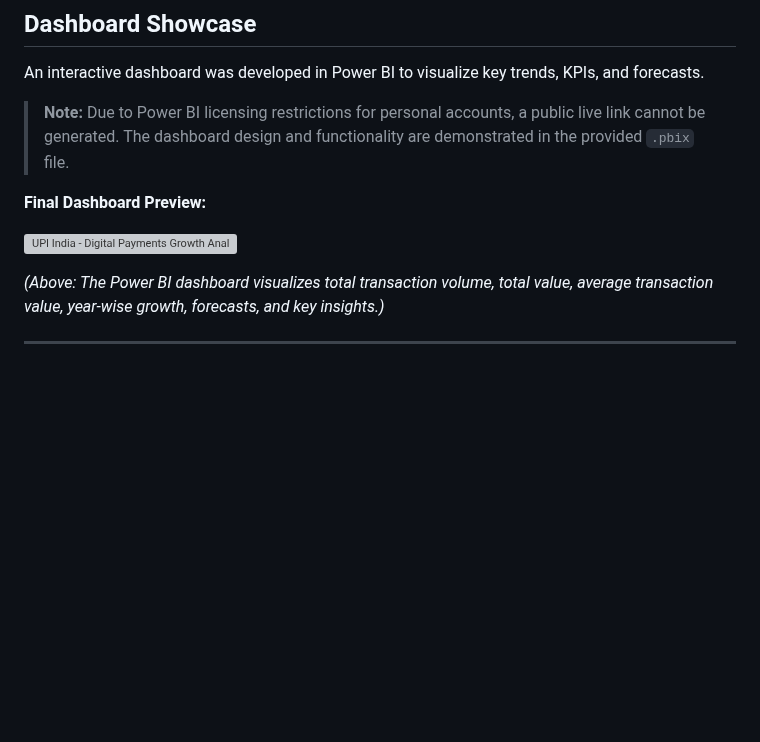
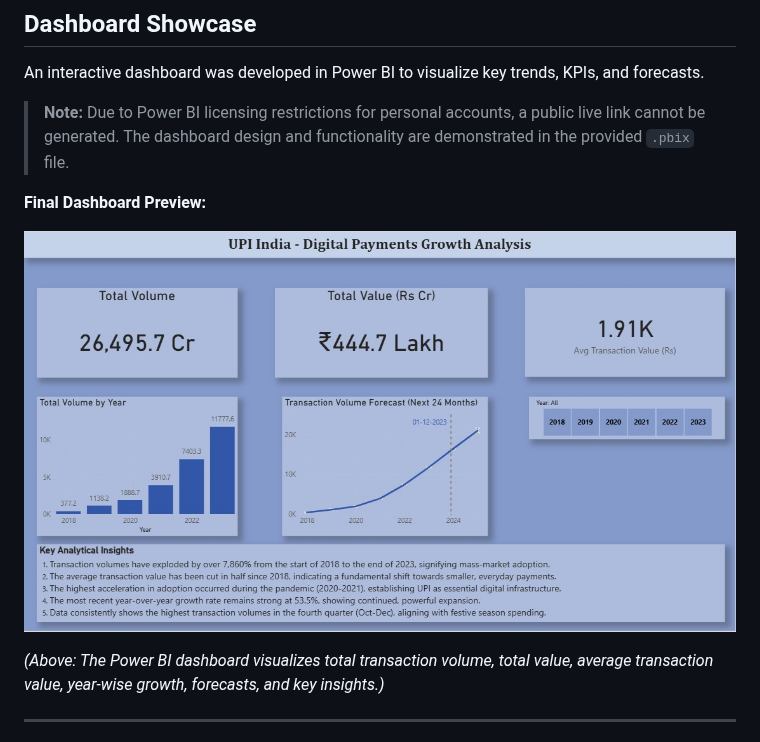
Before and after one commit to Ayushhhhhhhh/2_Upi_Analysis, a Markdown page: README.md, the part around the change. Drawn GitHub-style; blank space fills up the shorter version; grey boxes are pictures that could not be loaded.

```diff
--- a/README.md
+++ b/README.md
@@ -20,7 +20,7 @@ An interactive dashboard was developed in Power BI to visualize key trends, KPIs
 
 **Final Dashboard Preview:**
 
-![UPI India - Digital Payments Growth Analysis](dashboard/upi_dashboard_preview.png)
+![UPI India - Digital Payments Growth Analysis](Dashboard.jpg)
 
 *(Above: The Power BI dashboard visualizes total transaction volume, total value, average transaction value, year-wise growth, forecasts, and key insights.)*
 
```
